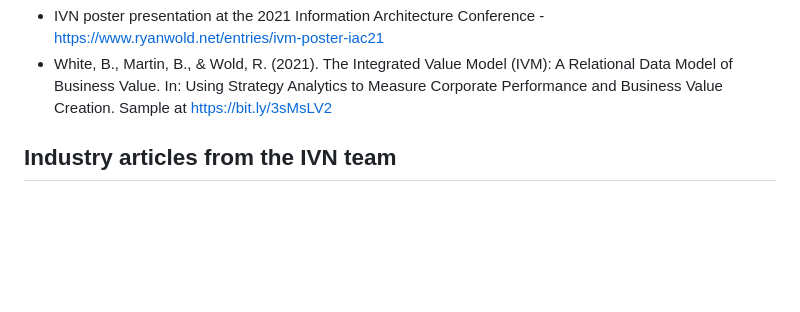
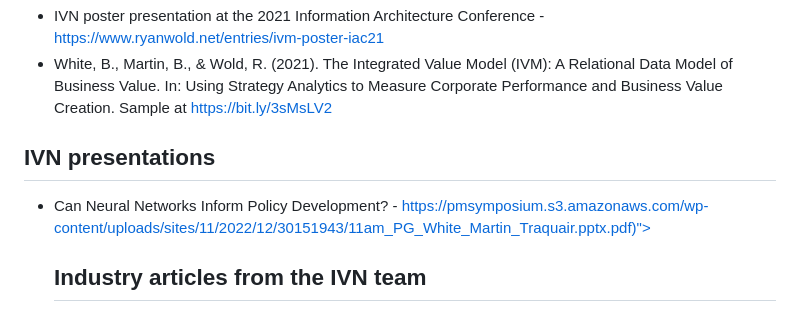
Before and after one commit to basilwhite/ivn, a Markdown page: README.md, the part around the change. GitHub-like rendering; blank space fills up the shorter version.

```diff
--- a/README.md
+++ b/README.md
@@ -25,6 +25,10 @@ The intent of the IVN project is to refine this network, and help policymakers a
 <li>White, B., Martin, B., & Wold, R. (2021). The Integrated Value Model (IVM): A Relational Data Model of Business Value. In: Using Strategy Analytics to Measure Corporate Performance and Business Value Creation. Sample at <a href="https://bit.ly/3sMsLV2">https://bit.ly/3sMsLV2</a></li>
 </ul>
 
+
+<h2>IVN presentations</h2>
+<ul>
+<li>Can Neural Networks Inform Policy Development? - <a href="https://pmsymposium.s3.amazonaws.com/wp-content/uploads/sites/11/2022/12/30151943/11am_PG_White_Martin_Traquair.pptx.pdf">https://pmsymposium.s3.amazonaws.com/wp-content/uploads/sites/11/2022/12/30151943/11am_PG_White_Martin_Traquair.pptx.pdf)"></a></li>
 
 <h2>Industry articles from the IVN team</h2>
 <ul>
```
